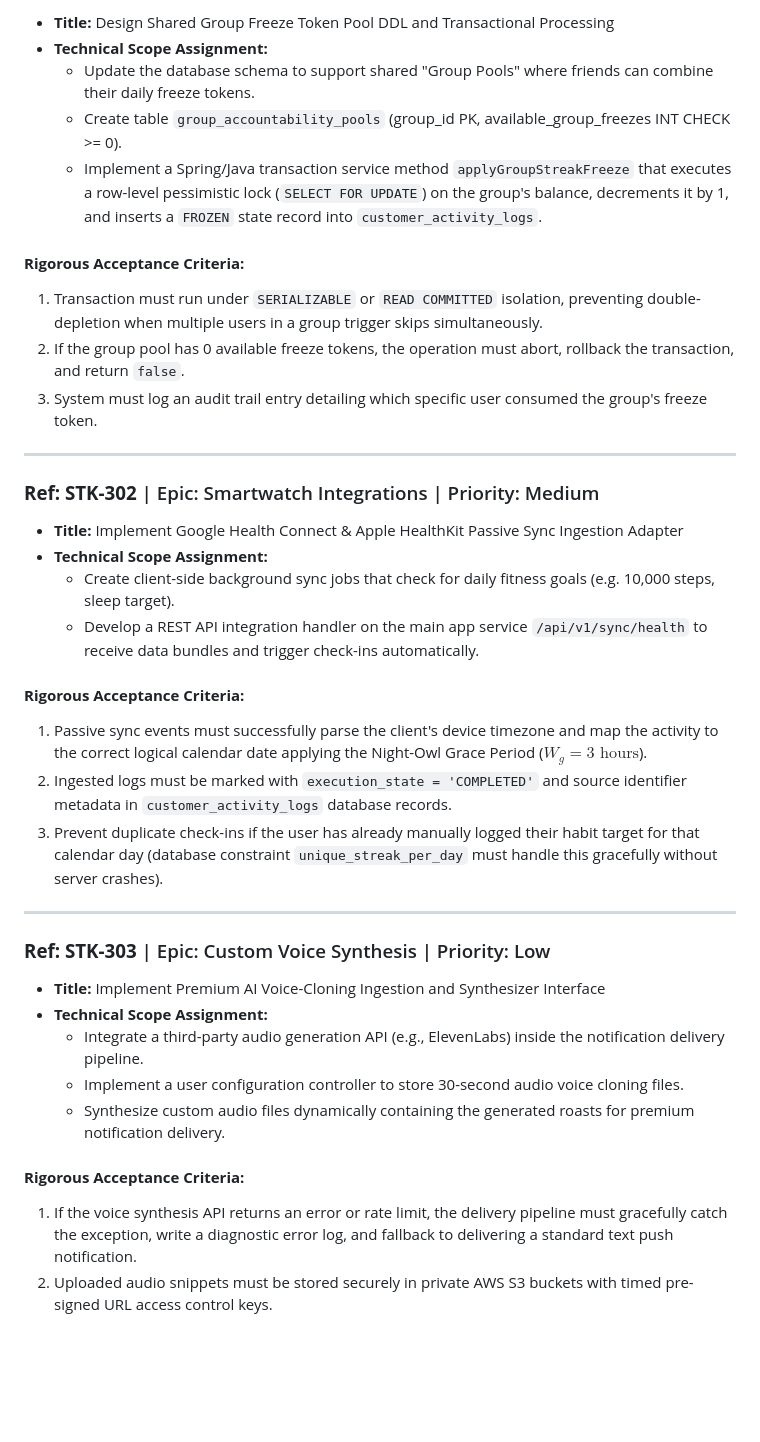
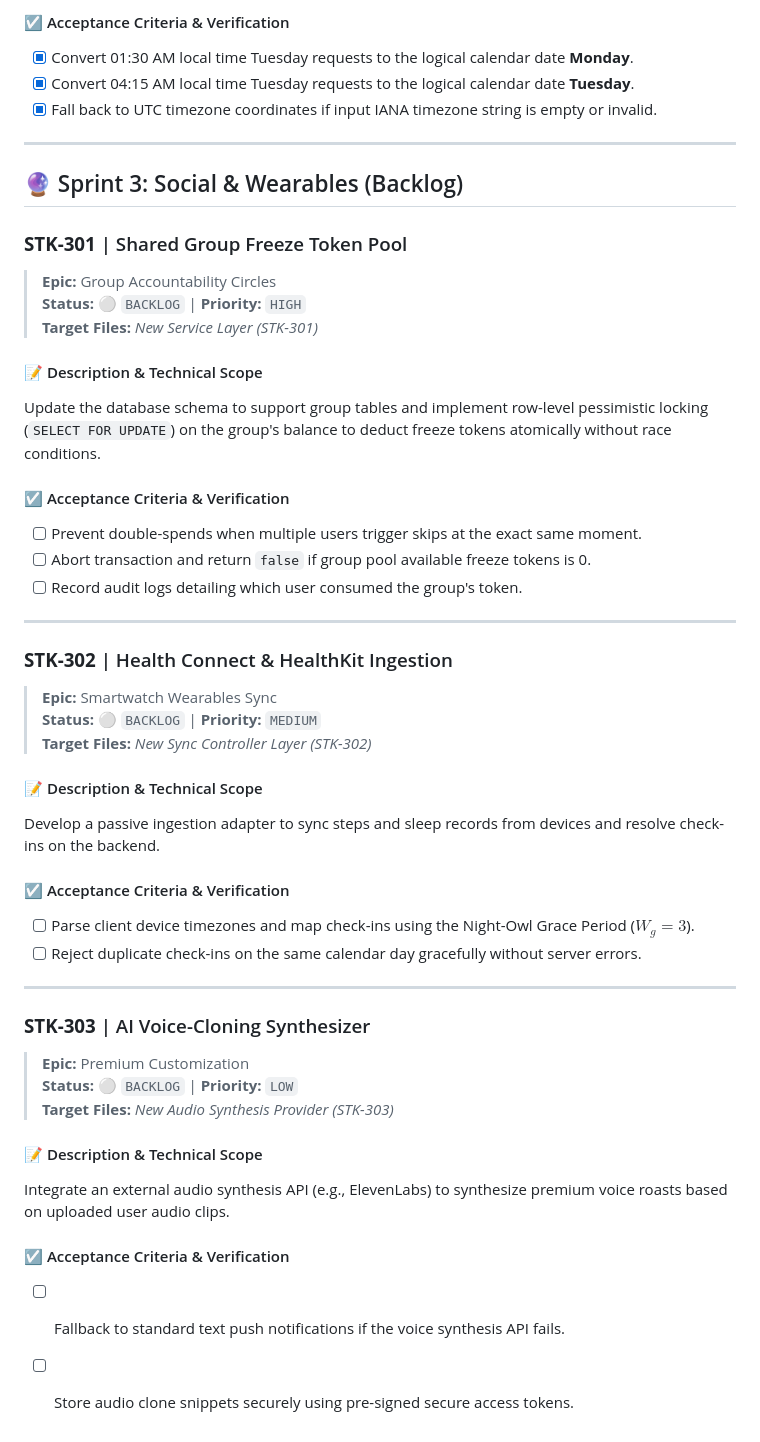
Before and after one commit to shubham-verma-engineer/lockedIn, a Markdown page: docs/Sprint_task_tickets.md, the part around one of its changes. Drawn GitHub-style; blank space fills up the shorter version.

```diff
--- a/docs/Sprint_task_tickets.md
+++ b/docs/Sprint_task_tickets.md
@@ -46,39 +53,50 @@
 
-* **Title:** Design Shared Group Freeze Token Pool DDL and Transactional Processing
-* **Technical Scope Assignment:**
-  - Update the database schema to support shared "Group Pools" where friends can combine their daily freeze tokens.
-  - Create table `group_accountability_pools` (group_id PK, available_group_freezes INT CHECK >= 0).
-  - Implement a Spring/Java transaction service method `applyGroupStreakFreeze` that executes a row-level pessimistic lock (`SELECT FOR UPDATE`) on the group's balance, decrements it by 1, and inserts a `FROZEN` state record into `customer_activity_logs`.
-
-#### **Rigorous Acceptance Criteria:**
-1. Transaction must run under `SERIALIZABLE` or `READ COMMITTED` isolation, preventing double-depletion when multiple users in a group trigger skips simultaneously.
-2. If the group pool has 0 available freeze tokens, the operation must abort, rollback the transaction, and return `false`.
-3. System must log an audit trail entry detailing which specific user consumed the group's freeze token.
+#### ☑️ Acceptance Criteria & Verification
+* [x] Convert 01:30 AM local time Tuesday requests to the logical calendar date **Monday**.
+* [x] Convert 04:15 AM local time Tuesday requests to the logical calendar date **Tuesday**.
+* [x] Fall back to UTC timezone coordinates if input IANA timezone string is empty or invalid.
 
 ---
 
-### **Ref: STK-302** | Epic: Smartwatch Integrations | Priority: Medium
+## 🔮 Sprint 3: Social & Wearables (Backlog)
 
-* **Title:** Implement Google Health Connect & Apple HealthKit Passive Sync Ingestion Adapter
-* **Technical Scope Assignment:**
-  - Create client-side background sync jobs that check for daily fitness goals (e.g. 10,000 steps, sleep target).
-  - Develop a REST API integration handler on the main app service `/api/v1/sync/health` to receive data bundles and trigger check-ins automatically.
+### **STK-301** | Shared Group Freeze Token Pool
+> **Epic:** Group Accountability Circles
+> **Status:** ⚪ `BACKLOG` | **Priority:** `HIGH`
+> **Target Files:** *New Service Layer (STK-301)*
 
-#### **Rigorous Acceptance Criteria:**
-1. Passive sync events must successfully parse the client's device timezone and map the activity to the correct logical calendar date applying the Night-Owl Grace Period ($W_g = 3\text{ hours}$).
-2. Ingested logs must be marked with `execution_state = 'COMPLETED'` and source identifier metadata in `customer_activity_logs` database records.
-3. Prevent duplicate check-ins if the user has already manually logged their habit target for that calendar day (database constraint `unique_streak_per_day` must handle this gracefully without server crashes).
+#### 📝 Description & Technical Scope
+Update the database schema to support group tables and implement row-level pessimistic locking (`SELECT FOR UPDATE`) on the group's balance to deduct freeze tokens atomically without race conditions.
+
+#### ☑️ Acceptance Criteria & Verification
+* [ ] Prevent double-spends when multiple users trigger skips at the exact same moment.
+* [ ] Abort transaction and return `false` if group pool available freeze tokens is 0.
+* [ ] Record audit logs detailing which user consumed the group's token.
 
 ---
 
-### **Ref: STK-303** | Epic: Custom Voice Synthesis | Priority: Low
+### **STK-302** | Health Connect & HealthKit Ingestion
+> **Epic:** Smartwatch Wearables Sync
+> **Status:** ⚪ `BACKLOG` | **Priority:** `MEDIUM`
+> **Target Files:** *New Sync Controller Layer (STK-302)*
 
-* **Title:** Implement Premium AI Voice-Cloning Ingestion and Synthesizer Interface
-* **Technical Scope Assignment:**
-  - Integrate a third-party audio generation API (e.g., ElevenLabs) inside the notification delivery pipeline.
-  - Implement a user configuration controller to store 30-second audio voice cloning files.
-  - Synthesize custom audio files dynamically containing the generated roasts for premium notification delivery.
+#### 📝 Description & Technical Scope
+Develop a passive ingestion adapter to sync steps and sleep records from devices and resolve check-ins on the backend.
 
-#### **Rigorous Acceptance Criteria:**
-1. If the voice synthesis API returns an error or rate limit, the delivery pipeline must gracefully catch the exception, write a diagnostic error log, and fallback to delivering a standard text push notification.
-2. Uploaded audio snippets must be stored securely in private AWS S3 buckets with timed pre-signed URL access control keys.
+#### ☑️ Acceptance Criteria & Verification
+* [ ] Parse client device timezones and map check-ins using the Night-Owl Grace Period ($W_g = 3$).
+* [ ] Reject duplicate check-ins on the same calendar day gracefully without server errors.
+
+---
+
+### **STK-303** | AI Voice-Cloning Synthesizer
+> **Epic:** Premium Customization
+> **Status:** ⚪ `BACKLOG` | **Priority:** `LOW`
+> **Target Files:** *New Audio Synthesis Provider (STK-303)*
+
+#### 📝 Description & Technical Scope
+Integrate an external audio synthesis API (e.g., ElevenLabs) to synthesize premium voice roasts based on uploaded user audio clips.
+
+#### ☑️ Acceptance Criteria & Verification
+* [ ] Fallback to standard text push notifications if the voice synthesis API fails.
+* [ ] Store audio clone snippets securely using pre-signed secure access tokens.
```
Also changed, not shown: other parts of docs/Sprint_task_tickets.md (+38 -31 lines).
